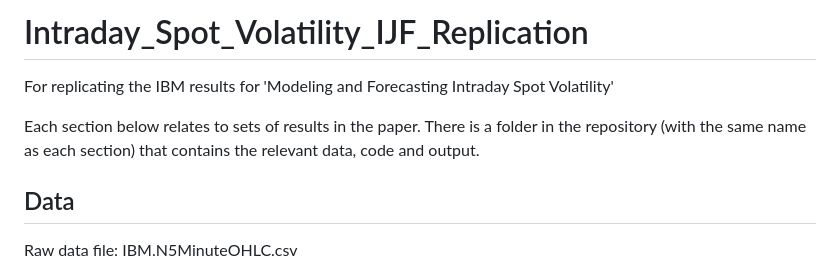
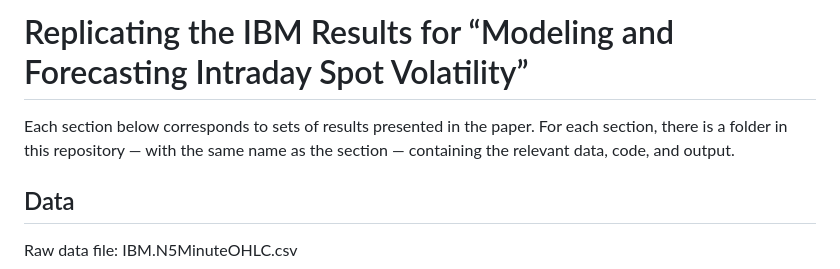
Before and after one commit to AdamEClements/Intraday_Spot_Volatility_IJF_Replication, a Markdown page: README.md, the part around the change. Drawn GitHub-style.

```diff
--- a/README.md
+++ b/README.md
@@ -1,7 +1,6 @@
-# Intraday_Spot_Volatility_IJF_Replication
-For replicating the IBM results for 'Modeling and Forecasting Intraday Spot Volatility'
+# Replicating the IBM Results for “Modeling and Forecasting Intraday Spot Volatility”
 
-Each section below relates to sets of results in the paper. There is a folder in the repository (with the same name as each section) that contains the relevant data, code and output.
+Each section below corresponds to sets of results presented in the paper. For each section, there is a folder in this repository — with the same name as the section — containing the relevant data, code, and output.
 
 ## Data
 Raw data file: IBM.N5MinuteOHLC.csv
```
